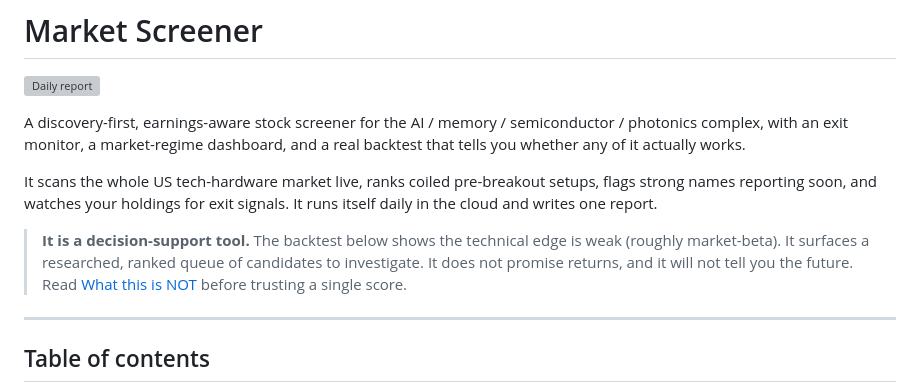
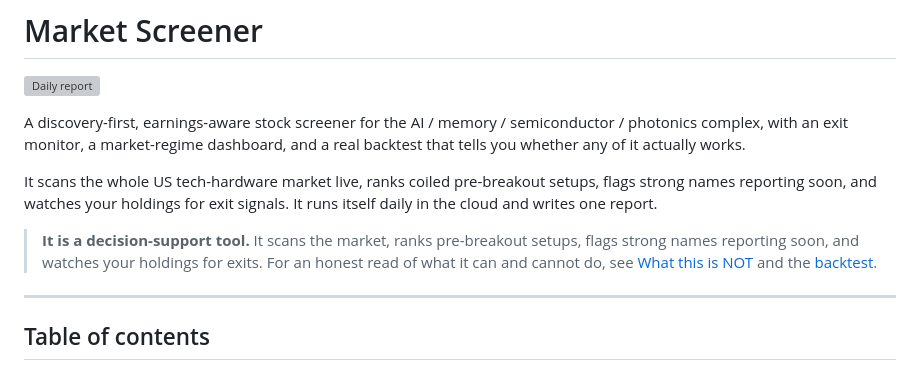
Before and after one commit to hardy30894/market-screener, a Markdown page: README.md, the part around the change. Drawn GitHub-style; grey boxes are pictures that could not be loaded.

Commit message:
Tighten README opening
Co-Authored-By: Claude Opus 4.8 (1M context) <noreply@anthropic.com>

```diff
--- a/README.md
+++ b/README.md
@@ -6,7 +6,7 @@ A discovery-first, earnings-aware stock screener for the AI / memory / semicondu
 
 It scans the whole US tech-hardware market live, ranks coiled pre-breakout setups, flags strong names reporting soon, and watches your holdings for exit signals. It runs itself daily in the cloud and writes one report.
 
-> **It is a decision-support tool.** The backtest below shows the technical edge is weak (roughly market-beta). It surfaces a researched, ranked queue of candidates to investigate. It does not promise returns, and it will not tell you the future. Read [What this is NOT](#what-this-is-not) before trusting a single score.
+> **It is a decision-support tool.** It scans the market, ranks pre-breakout setups, flags strong names reporting soon, and watches your holdings for exits. For an honest read of what it can and cannot do, see [What this is NOT](#what-this-is-not) and the [backtest](#does-it-actually-work-backtest).
 
 ---
 
```
